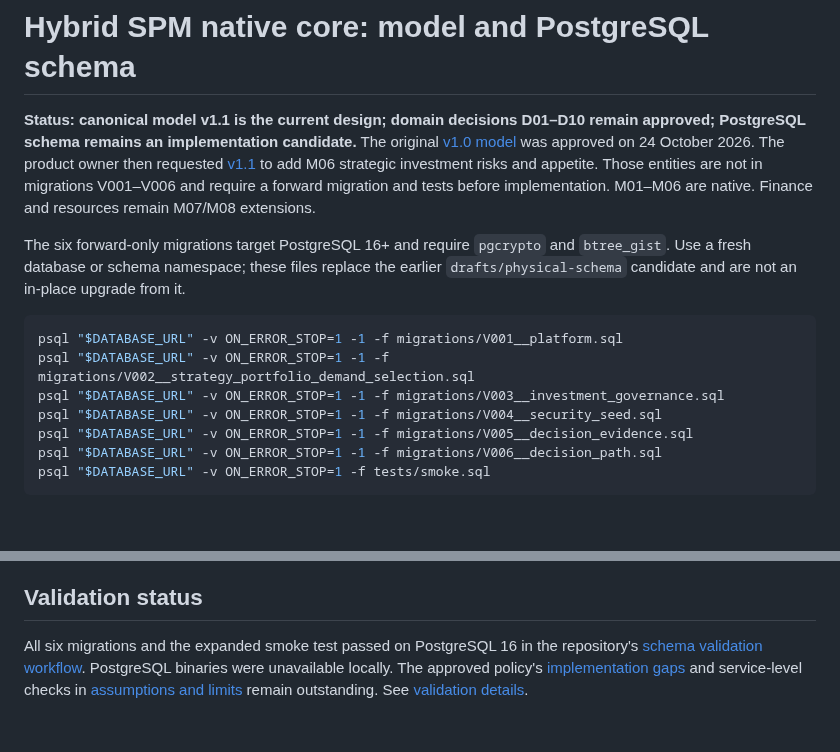
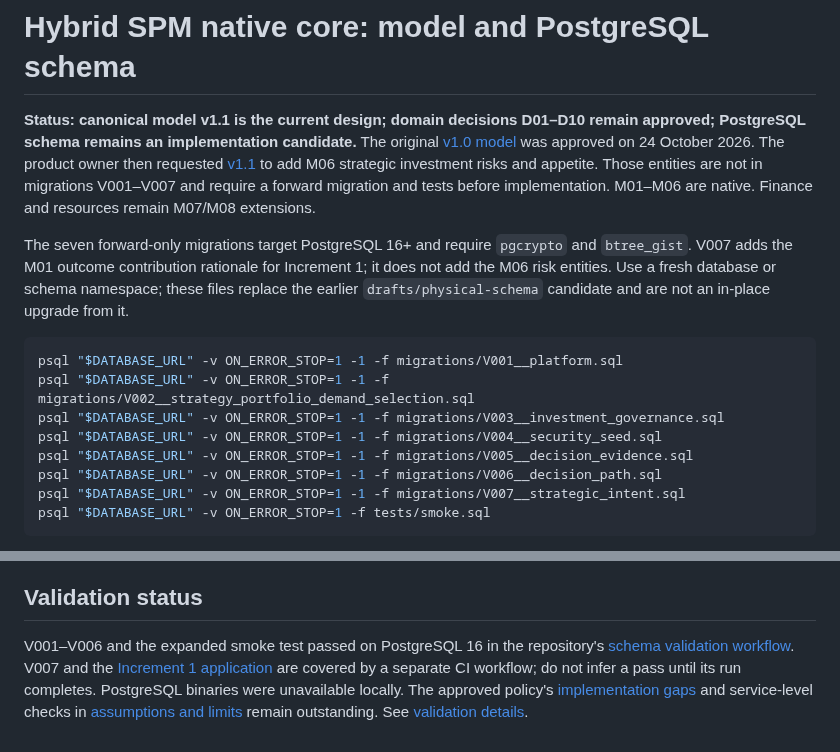
Before and after one commit to squire1310/Strategic_Portfolio_Management, a Markdown page: reconciled-core/README.md, 2 parts joined by grey strips. GitHub-like rendering; blank space fills up the shorter version.

Commit message:
Document Increment 1 application and V007 in reconciled-core/README.md

````diff
--- a/reconciled-core/README.md
+++ b/reconciled-core/README.md
@@ -1,8 +1,8 @@
 # Hybrid SPM native core: model and PostgreSQL schema
 
-**Status: canonical model v1.1 is the current design; domain decisions D01–D10 remain approved; PostgreSQL schema remains an implementation candidate.** The original [v1.0 model](docs/canonical-domain-model-v1.0.md) was approved on 24 October 2026. The product owner then requested [v1.1](docs/canonical-domain-model-v1.1.md) to add M06 strategic investment risks and appetite. Those entities are not in migrations V001–V006 and require a forward migration and tests before implementation. M01–M06 are native. Finance and resources remain M07/M08 extensions.
+**Status: canonical model v1.1 is the current design; domain decisions D01–D10 remain approved; PostgreSQL schema remains an implementation candidate.** The original [v1.0 model](docs/canonical-domain-model-v1.0.md) was approved on 24 October 2026. The product owner then requested [v1.1](docs/canonical-domain-model-v1.1.md) to add M06 strategic investment risks and appetite. Those entities are not in migrations V001–V007 and require a forward migration and tests before implementation. M01–M06 are native. Finance and resources remain M07/M08 extensions.
 
-The six forward-only migrations target PostgreSQL 16+ and require `pgcrypto` and `btree_gist`. Use a fresh database or schema namespace; these files replace the earlier `drafts/physical-schema` candidate and are not an in-place upgrade from it.
+The seven forward-only migrations target PostgreSQL 16+ and require `pgcrypto` and `btree_gist`. V007 adds the M01 outcome contribution rationale for Increment 1; it does not add the M06 risk entities. Use a fresh database or schema namespace; these files replace the earlier `drafts/physical-schema` candidate and are not an in-place upgrade from it.
 
 ```sh
 psql "$DATABASE_URL" -v ON_ERROR_STOP=1 -1 -f migrations/V001__platform.sql
@@ -11,6 +11,7 @@ psql "$DATABASE_URL" -v ON_ERROR_STOP=1 -1 -f migrations/V003__investment_govern
 psql "$DATABASE_URL" -v ON_ERROR_STOP=1 -1 -f migrations/V004__security_seed.sql
 psql "$DATABASE_URL" -v ON_ERROR_STOP=1 -1 -f migrations/V005__decision_evidence.sql
 psql "$DATABASE_URL" -v ON_ERROR_STOP=1 -1 -f migrations/V006__decision_path.sql
+psql "$DATABASE_URL" -v ON_ERROR_STOP=1 -1 -f migrations/V007__strategic_intent.sql
 psql "$DATABASE_URL" -v ON_ERROR_STOP=1 -f tests/smoke.sql
 ```
 
@@ -32,4 +33,4 @@ Migrations assume a database owner able to create extensions, schemas, and NOLOG
 
 ## Validation status
 
-All six migrations and the expanded smoke test passed on PostgreSQL 16 in the repository's [schema validation workflow](https://github.com/squire1310/Strategic_Portfolio_Management/actions/runs/40079135175). PostgreSQL binaries were unavailable locally. The approved policy's [implementation gaps](docs/domain-decisions-v1.0.md) and service-level checks in [assumptions and limits](docs/assumptions.md) remain outstanding. See [validation details](docs/validation.md).
+V001–V006 and the expanded smoke test passed on PostgreSQL 16 in the repository's [schema validation workflow](https://github.com/squire1310/Strategic_Portfolio_Management/actions/runs/40079135175). V007 and the [Increment 1 application](../app/README.md) are covered by a separate CI workflow; do not infer a pass until its run completes. PostgreSQL binaries were unavailable locally. The approved policy's [implementation gaps](docs/domain-decisions-v1.0.md) and service-level checks in [assumptions and limits](docs/assumptions.md) remain outstanding. See [validation details](docs/validation.md).
````
